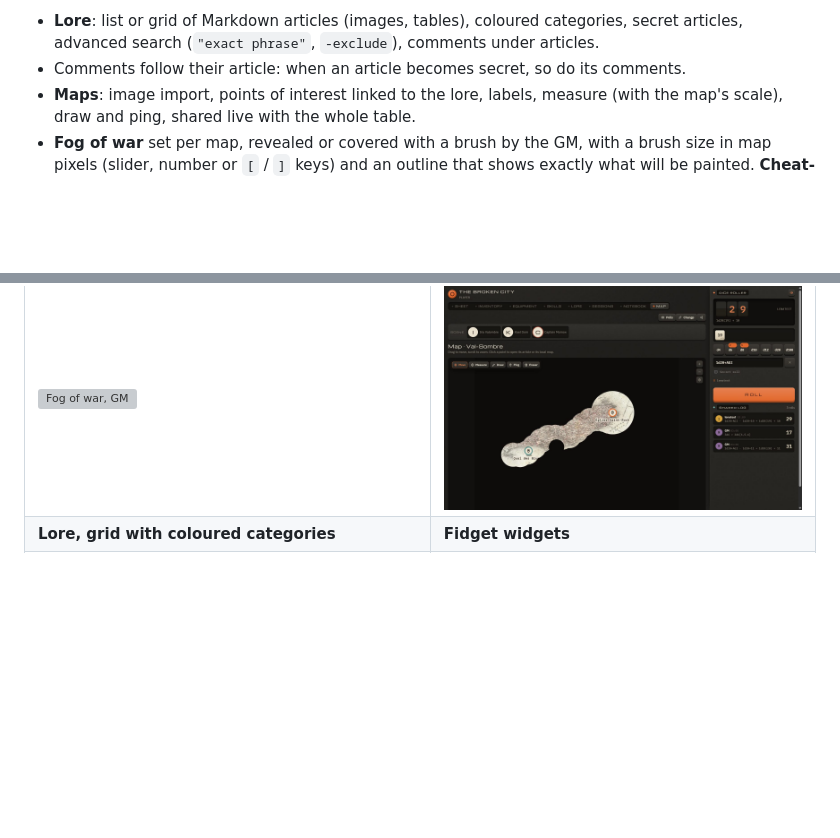
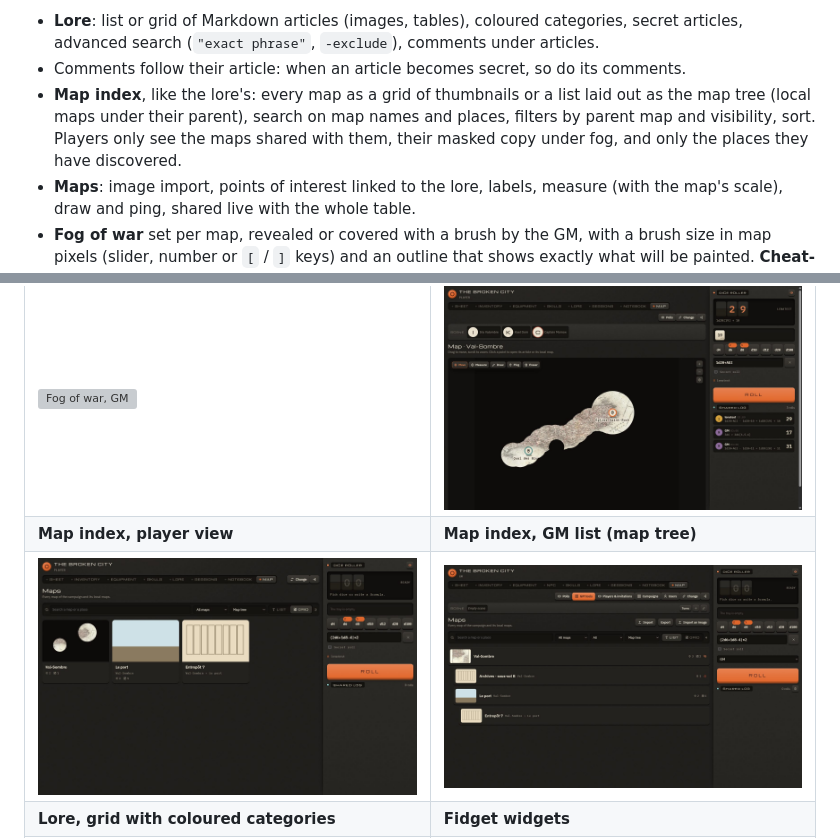
Before and after one commit to thertemis/table-noire, a Markdown page: README.md, 2 parts joined by grey strips. Drawn GitHub-style; pictures changed too: docs/screenshots/en/maps-index-list.jpg (added), docs/screenshots/en/maps-index.jpg (added); blank space fills up the shorter version; grey boxes are pictures that could not be loaded.

```diff
--- a/README.md
+++ b/README.md
@@ -59,6 +59,9 @@ GitHub Pages, with an [Appwrite](https://appwrite.io) server as its backend. Int
 - **Lore**: list or grid of Markdown articles (images, tables), coloured categories, secret articles, advanced search
   (`"exact phrase"`, `-exclude`), comments under articles.
 - Comments follow their article: when an article becomes secret, so do its comments.
+- **Map index**, like the lore's: every map as a grid of thumbnails or a list laid out as the map tree (local maps
+  under their parent), search on map names and places, filters by parent map and visibility, sort. Players only see
+  the maps shared with them, their masked copy under fog, and only the places they have discovered.
 - **Maps**: image import, points of interest linked to the lore, labels, measure (with the map's scale), draw and
   ping, shared live with the whole table.
 - **Fog of war** set per map, revealed or covered with a brush by the GM, with a brush size in map pixels (slider,
@@ -110,6 +113,8 @@ GitHub Pages, with an [Appwrite](https://appwrite.io) server as its backend. Int
 | ![Equipment: stats with bonuses, anatomical slots](docs/screenshots/en/equipment.jpg) | ![Polls](docs/screenshots/en/polls.jpg) |
 | **Fog of war, GM view** (brush outline, translucent fog) | **The same map, player view** (masked copy) |
 | ![Fog of war, GM](docs/screenshots/en/map-fog-gm.jpg) | ![Fog of war, player](docs/screenshots/en/map-fog-player.jpg) |
+| **Map index, player view** | **Map index, GM list (map tree)** |
+| ![Map index](docs/screenshots/en/maps-index.jpg) | ![Map index, list](docs/screenshots/en/maps-index-list.jpg) |
 | **Lore, grid with coloured categories** | **Fidget widgets** |
 | ![Lore grid](docs/screenshots/en/lore-grid.jpg) | ![Widgets](docs/screenshots/en/widgets.jpg) |
 | **Inventory** | **Skills** |
```
Also changed, not shown: README.fr.md (+6 -0 lines), web/README.md (+1 -0 lines), docs/screenshots/cartes-index-liste.jpg (added), docs/screenshots/cartes-index.jpg (added), 6 other files.
